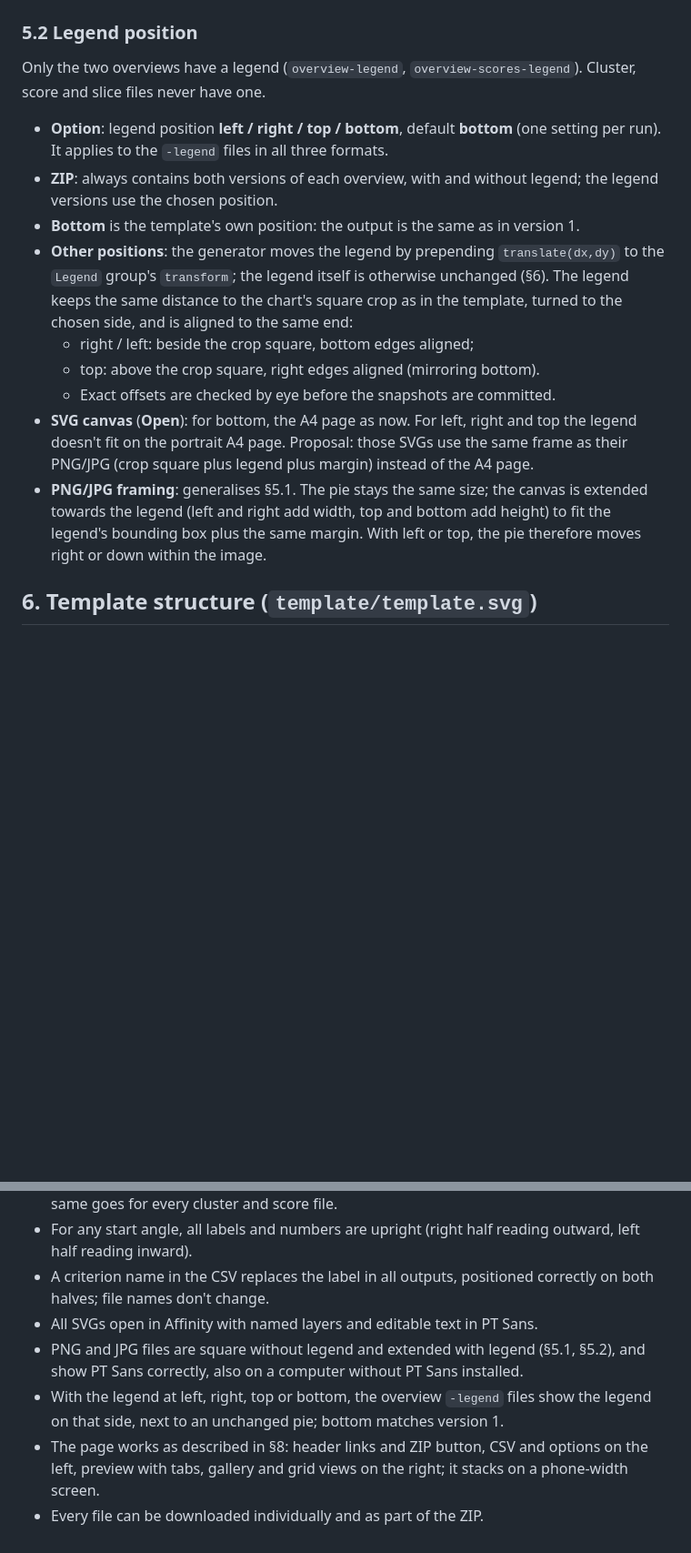
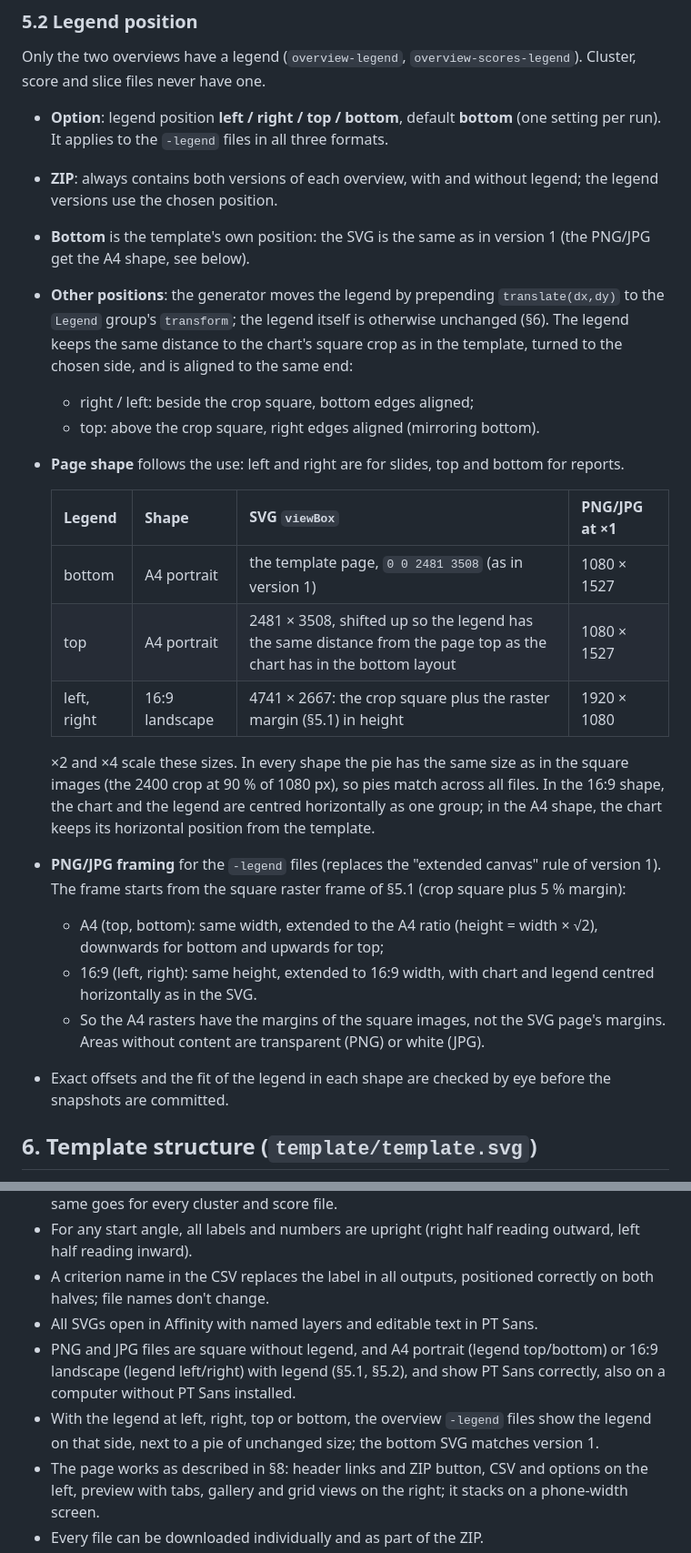
Before and after one commit to hiig-berlin/impact-ai-assessment, a Markdown page: SPECS.md, 2 parts joined by grey strips. Shown at 91% size. Drawn GitHub-style; blank space fills up the shorter version.

Commit message:
SPECS §5.2: page shape by legend position (A4 for top/bottom, 16:9 for left/right)
Co-Authored-By: Claude Opus 5.5 <noreply@anthropic.com>
Claude-Session: https://claude.ai/code/session_01JH7Mfkn1hpok1fGpigJcc5

```diff
--- a/SPECS.md
+++ b/SPECS.md
@@ -146,13 +146,24 @@ Only the two overviews have a legend (`overview-legend`, `overview-scores-legend
 
 - **Option**: legend position **left / right / top / bottom**, default **bottom** (one setting per run). It applies to the `-legend` files in all three formats.
 - **ZIP**: always contains both versions of each overview, with and without legend; the legend versions use the chosen position.
-- **Bottom** is the template's own position: the output is the same as in version 1.
+- **Bottom** is the template's own position: the SVG is the same as in version 1 (the PNG/JPG get the A4 shape, see below).
 - **Other positions**: the generator moves the legend by prepending `translate(dx,dy)` to the `Legend` group's `transform`; the legend itself is otherwise unchanged (§6). The legend keeps the same distance to the chart's square crop as in the template, turned to the chosen side, and is aligned to the same end:
   - right / left: beside the crop square, bottom edges aligned;
   - top: above the crop square, right edges aligned (mirroring bottom).
-  - Exact offsets are checked by eye before the snapshots are committed.
-- **SVG canvas** (**Open**): for bottom, the A4 page as now. For left, right and top the legend doesn't fit on the portrait A4 page. Proposal: those SVGs use the same frame as their PNG/JPG (crop square plus legend plus margin) instead of the A4 page.
-- **PNG/JPG framing**: generalises §5.1. The pie stays the same size; the canvas is extended towards the legend (left and right add width, top and bottom add height) to fit the legend's bounding box plus the same margin. With left or top, the pie therefore moves right or down within the image.
+- **Page shape** follows the use: left and right are for slides, top and bottom for reports.
+
+  | Legend | Shape | SVG `viewBox` | PNG/JPG at ×1 |
+  |---|---|---|---|
+  | bottom | A4 portrait | the template page, `0 0 2481 3508` (as in version 1) | 1080 × 1527 |
+  | top | A4 portrait | 2481 × 3508, shifted up so the legend has the same distance from the page top as the chart has in the bottom layout | 1080 × 1527 |
+  | left, right | 16:9 landscape | 4741 × 2667: the crop square plus the raster margin (§5.1) in height | 1920 × 1080 |
+
+  ×2 and ×4 scale these sizes. In every shape the pie has the same size as in the square images (the 2400 crop at 90 % of 1080 px), so pies match across all files. In the 16:9 shape, the chart and the legend are centred horizontally as one group; in the A4 shape, the chart keeps its horizontal position from the template.
+- **PNG/JPG framing** for the `-legend` files (replaces the "extended canvas" rule of version 1). The frame starts from the square raster frame of §5.1 (crop square plus 5 % margin):
+  - A4 (top, bottom): same width, extended to the A4 ratio (height = width × √2), downwards for bottom and upwards for top;
+  - 16:9 (left, right): same height, extended to 16:9 width, with chart and legend centred horizontally as in the SVG.
+  - So the A4 rasters have the margins of the square images, not the SVG page's margins. Areas without content are transparent (PNG) or white (JPG).
+- Exact offsets and the fit of the legend in each shape are checked by eye before the snapshots are committed.
 
 ## 6. Template structure (`template/template.svg`)
 
@@ -408,8 +419,8 @@ SPECS.md
 - For any start angle, all labels and numbers are upright (right half reading outward, left half reading inward).
 - A criterion name in the CSV replaces the label in all outputs, positioned correctly on both halves; file names don't change.
 - All SVGs open in Affinity with named layers and editable text in PT Sans.
-- PNG and JPG files are square without legend and extended with legend (§5.1, §5.2), and show PT Sans correctly, also on a computer without PT Sans installed.
-- With the legend at left, right, top or bottom, the overview `-legend` files show the legend on that side, next to an unchanged pie; bottom matches version 1.
+- PNG and JPG files are square without legend, and A4 portrait (legend top/bottom) or 16:9 landscape (legend left/right) with legend (§5.1, §5.2), and show PT Sans correctly, also on a computer without PT Sans installed.
+- With the legend at left, right, top or bottom, the overview `-legend` files show the legend on that side, next to a pie of unchanged size; the bottom SVG matches version 1.
 - The page works as described in §8: header links and ZIP button, CSV and options on the left, preview with tabs, gallery and grid views on the right; it stacks on a phone-width screen.
 - Every file can be downloaded individually and as part of the ZIP.
 - Invalid CSVs (missing criterion, score `6`, score `4.5`, score `Good`) show a clear error with the row number and produce no download. Empty rows and duplicate rows don't block output.
```
Also changed, not shown: other parts of SPECS.md (+1 -1 lines).
